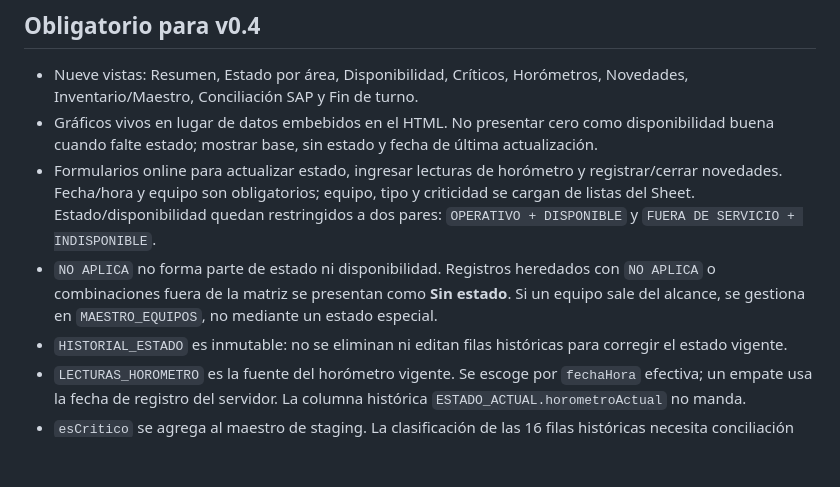
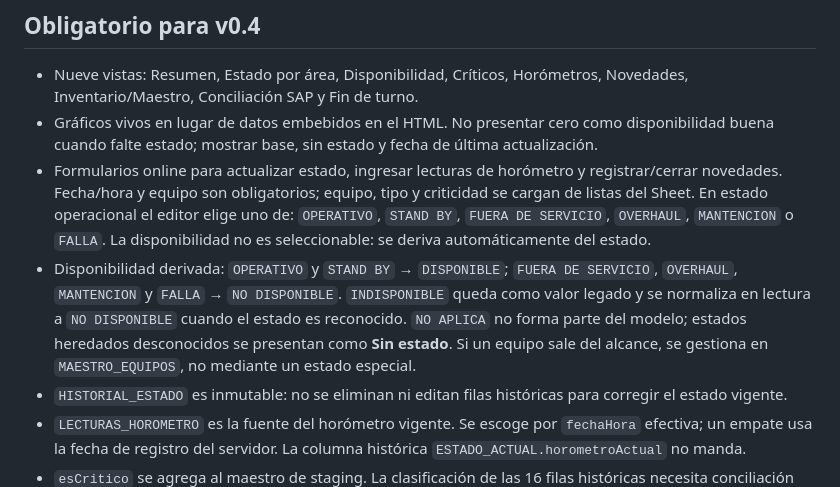
Before and after one commit to apps-mtto-ant/centro-control-sdso, a Markdown page: docs/V0.4_SCOPE.md, the part around the change. Drawn GitHub-style; blank space fills up the shorter version.

Commit message:
AUTH12: define six operational states and derived availability

```diff
--- a/docs/V0.4_SCOPE.md
+++ b/docs/V0.4_SCOPE.md
@@ -19,8 +19,8 @@ Estado: alcance acordado para `develop-v0.4`. La rama `main` v0.3.0 y su backend
 
 - Nueve vistas: Resumen, Estado por área, Disponibilidad, Críticos, Horómetros, Novedades, Inventario/Maestro, Conciliación SAP y Fin de turno.
 - Gráficos vivos en lugar de datos embebidos en el HTML. No presentar cero como disponibilidad buena cuando falte estado; mostrar base, sin estado y fecha de última actualización.
-- Formularios online para actualizar estado, ingresar lecturas de horómetro y registrar/cerrar novedades. Fecha/hora y equipo son obligatorios; equipo, tipo y criticidad se cargan de listas del Sheet. Estado/disponibilidad quedan restringidos a dos pares: `OPERATIVO + DISPONIBLE` y `FUERA DE SERVICIO + INDISPONIBLE`.
-- `NO APLICA` no forma parte de estado ni disponibilidad. Registros heredados con `NO APLICA` o combinaciones fuera de la matriz se presentan como **Sin estado**. Si un equipo sale del alcance, se gestiona en `MAESTRO_EQUIPOS`, no mediante un estado especial.
+- Formularios online para actualizar estado, ingresar lecturas de horómetro y registrar/cerrar novedades. Fecha/hora y equipo son obligatorios; equipo, tipo y criticidad se cargan de listas del Sheet. En estado operacional el editor elige uno de: `OPERATIVO`, `STAND BY`, `FUERA DE SERVICIO`, `OVERHAUL`, `MANTENCION` o `FALLA`. La disponibilidad no es seleccionable: se deriva automáticamente del estado.
+- Disponibilidad derivada: `OPERATIVO` y `STAND BY` → `DISPONIBLE`; `FUERA DE SERVICIO`, `OVERHAUL`, `MANTENCION` y `FALLA` → `NO DISPONIBLE`. `INDISPONIBLE` queda como valor legado y se normaliza en lectura a `NO DISPONIBLE` cuando el estado es reconocido. `NO APLICA` no forma parte del modelo; estados heredados desconocidos se presentan como **Sin estado**. Si un equipo sale del alcance, se gestiona en `MAESTRO_EQUIPOS`, no mediante un estado especial.
 - `HISTORIAL_ESTADO` es inmutable: no se eliminan ni editan filas históricas para corregir el estado vigente.
 - `LECTURAS_HOROMETRO` es la fuente del horómetro vigente. Se escoge por `fechaHora` efectiva; un empate usa la fecha de registro del servidor. La columna histórica `ESTADO_ACTUAL.horometroActual` no manda.
 - `esCritico` se agrega al maestro de staging. La clasificación de las 16 filas históricas necesita conciliación con `equipoId`; no se asigna desde texto parecido ni desde `aplicaKpi`.
```
